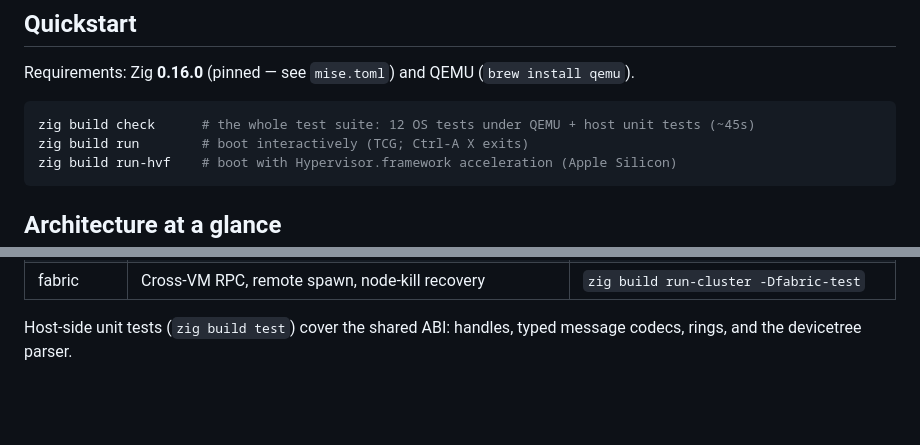
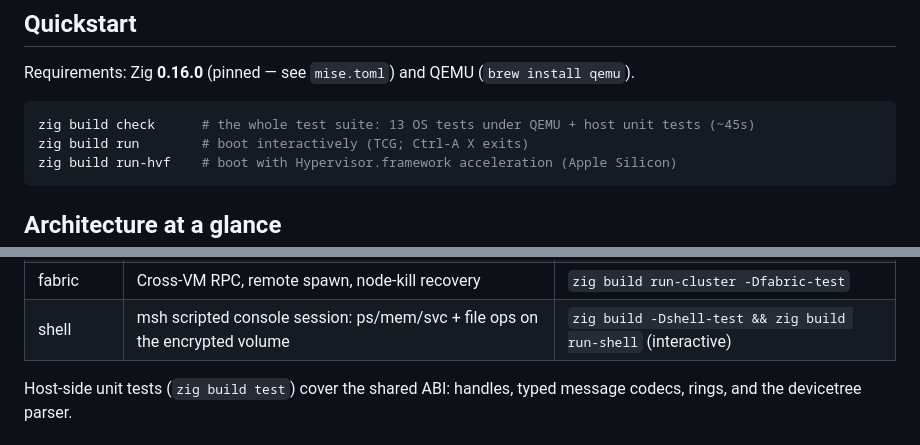
Before and after one commit to mylanconnolly/moss, a Markdown page: README.md, 2 parts joined by grey strips. GitHub-like rendering; blank space fills up the shorter version.

Commit message:
README: 13-test matrix + the shell row
Co-Authored-By: Claude Fable 5 <noreply@anthropic.com>
Claude-Session: https://claude.ai/code/session_01VwidMvYGYmycwtwi4YJB57

````diff
--- a/README.md
+++ b/README.md
@@ -28,7 +28,7 @@ Requirements: Zig **0.16.0** (pinned — see `mise.toml`) and QEMU
 (`brew install qemu`).
 
 ```sh
-zig build check      # the whole test suite: 12 OS tests under QEMU + host unit tests (~45s)
+zig build check      # the whole test suite: 13 OS tests under QEMU + host unit tests (~45s)
 zig build run        # boot interactively (TCG; Ctrl-A X exits)
 zig build run-hvf    # boot with Hypervisor.framework acceleration (Apple Silicon)
 ```
@@ -78,6 +78,7 @@ PASS marker and power off. Individual tests can still be run by hand:
 | fs | Namespace views (badged caps) on real storage; persistence | `zig build run-blk -Dfs-test` |
 | net | Dual-stack TCP through userspace netsvc; allowlist views | `zig build run-net -Dnet-test` |
 | fabric | Cross-VM RPC, remote spawn, node-kill recovery | `zig build run-cluster -Dfabric-test` |
+| shell | msh scripted console session: ps/mem/svc + file ops on the encrypted volume | `zig build -Dshell-test && zig build run-shell` (interactive) |
 
 Host-side unit tests (`zig build test`) cover the shared ABI: handles,
 typed message codecs, rings, and the devicetree parser.
````
